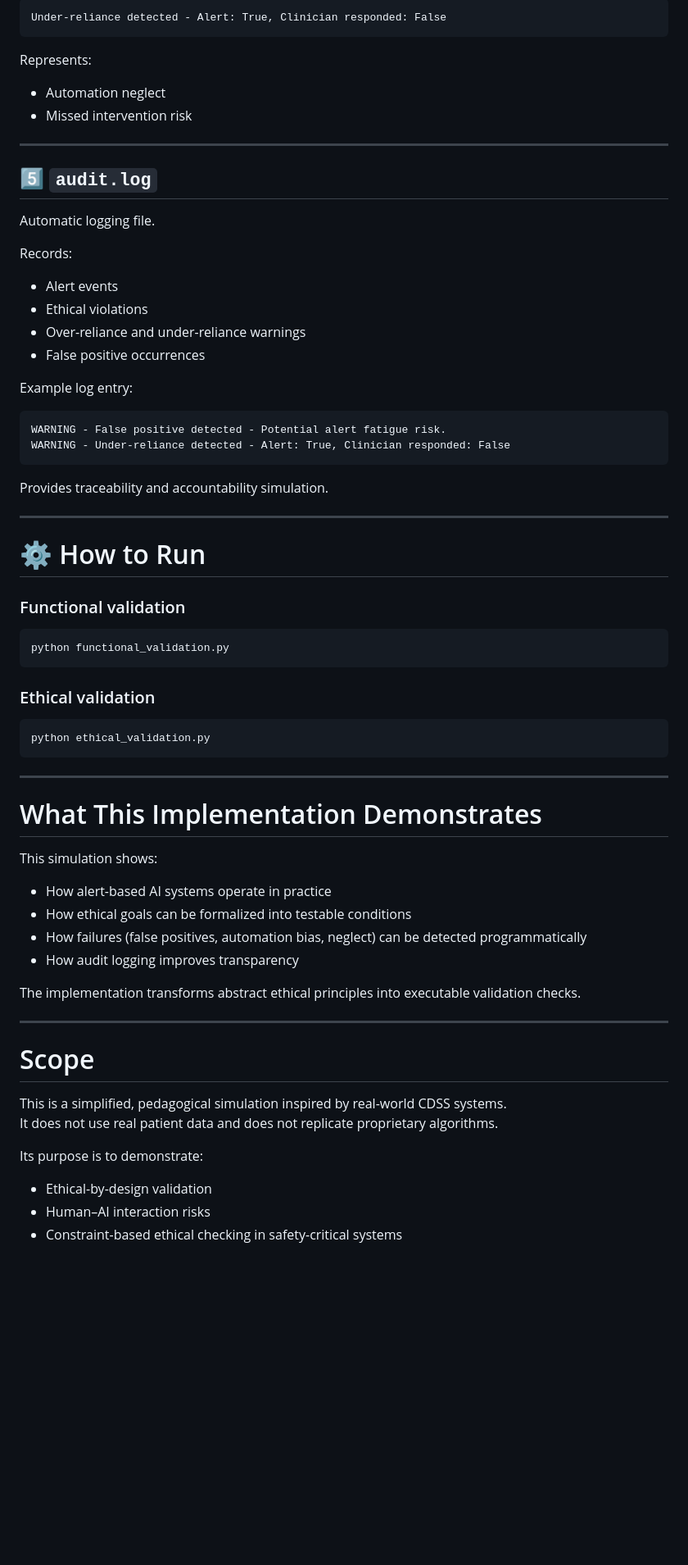
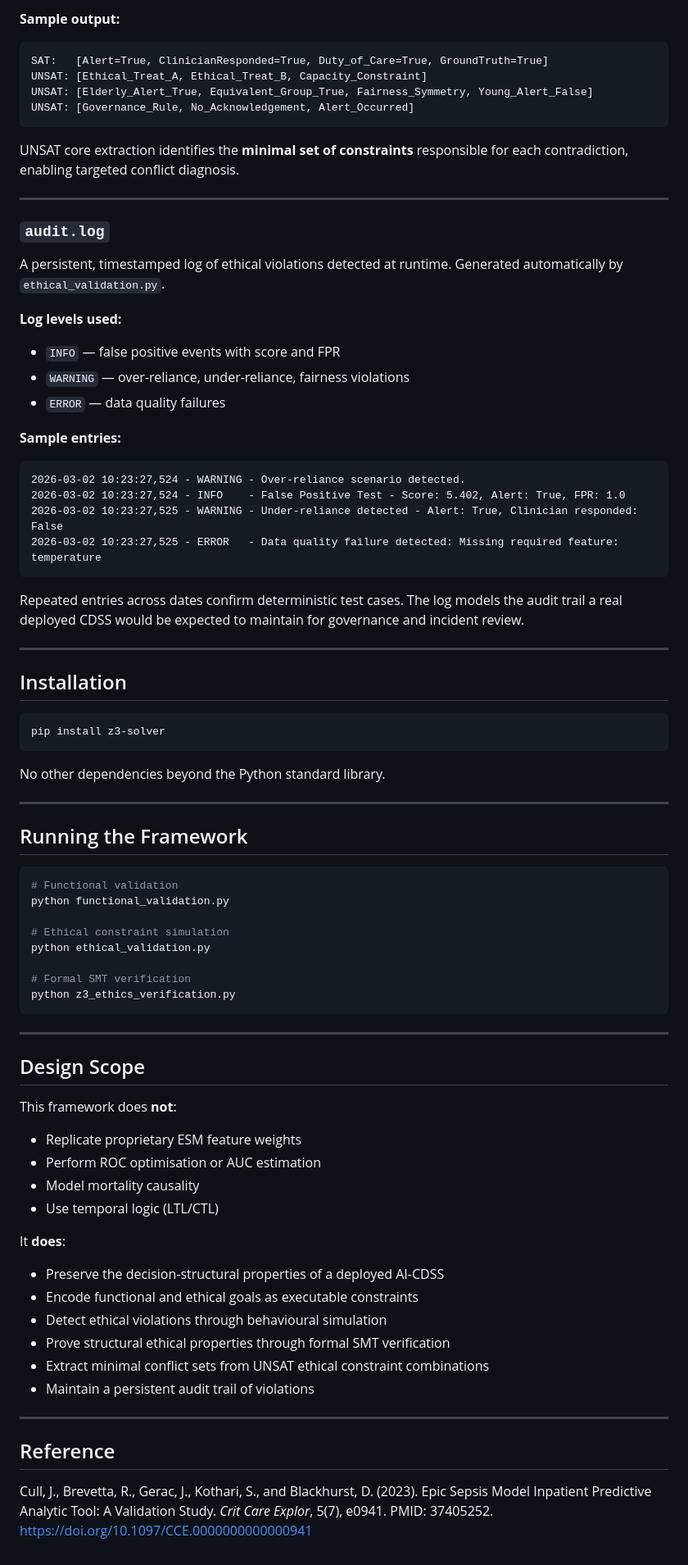
Before and after one commit to AshwinPrasanth/AI--Ethics, a Markdown page: epic-ethical-validation/readme.md, the part around one of its changes. Shown at 82% size. Rendered like a GitHub page; blank space fills up the shorter version.

````diff
--- a/epic-ethical-validation/readme.md
+++ b/epic-ethical-validation/readme.md
@@ -132,65 +129,79 @@ Example:
 
-    Under-reliance detected - Alert: True, Clinician responded: False
+**Sample output:**
+```
+SAT:   [Alert=True, ClinicianResponded=True, Duty_of_Care=True, GroundTruth=True]
+UNSAT: [Ethical_Treat_A, Ethical_Treat_B, Capacity_Constraint]
+UNSAT: [Elderly_Alert_True, Equivalent_Group_True, Fairness_Symmetry, Young_Alert_False]
+UNSAT: [Governance_Rule, No_Acknowledgement, Alert_Occurred]
+```
 
-Represents:
-
-- Automation neglect
-- Missed intervention risk
+UNSAT core extraction identifies the **minimal set of constraints** responsible for each contradiction, enabling targeted conflict diagnosis.
 
 ---
 
-## 5️⃣ `audit.log`
+### `audit.log`
+A persistent, timestamped log of ethical violations detected at runtime. Generated automatically by `ethical_validation.py`.
 
-Automatic logging file.
+**Log levels used:**
+- `INFO` — false positive events with score and FPR
+- `WARNING` — over-reliance, under-reliance, fairness violations
+- `ERROR` — data quality failures
 
-Records:
+**Sample entries:**
+```
+2026-03-02 10:23:27,524 - WARNING - Over-reliance scenario detected.
+2026-03-02 10:23:27,524 - INFO    - False Positive Test - Score: 5.402, Alert: True, FPR: 1.0
+2026-03-02 10:23:27,525 - WARNING - Under-reliance detected - Alert: True, Clinician responded: False
+2026-03-02 10:23:27,525 - ERROR   - Data quality failure detected: Missing required feature: temperature
+```
 
-- Alert events
-- Ethical violations
-- Over-reliance and under-reliance warnings
-- False positive occurrences
-
-Example log entry:
-
-    WARNING - False positive detected - Potential alert fatigue risk.
-    WARNING - Under-reliance detected - Alert: True, Clinician responded: False
-
-Provides traceability and accountability simulation.
+Repeated entries across dates confirm deterministic test cases. The log models the audit trail a real deployed CDSS would be expected to maintain for governance and incident review.
 
 ---
 
-# ⚙ How to Run
+## Installation
 
-### Functional validation
+```bash
+pip install z3-solver
+```
 
-    python functional_validation.py
-
-### Ethical validation
-
-    python ethical_validation.py
+No other dependencies beyond the Python standard library.
 
 ---
 
-# What This Implementation Demonstrates
+## Running the Framework
 
-This simulation shows:
+```bash
+# Functional validation
+python functional_validation.py
 
-- How alert-based AI systems operate in practice
-- How ethical goals can be formalized into testable conditions
-- How failures (false positives, automation bias, neglect) can be detected programmatically
-- How audit logging improves transparency
+# Ethical constraint simulation
+python ethical_validation.py
 
-The implementation transforms abstract ethical principles into executable validation checks.
+# Formal SMT verification
+python z3_ethics_verification.py
+```
 
 ---
 
-# Scope
+## Design Scope
 
-This is a simplified, pedagogical simulation inspired by real-world CDSS systems.
-It does not use real patient data and does not replicate proprietary algorithms.
+This framework does **not**:
+- Replicate proprietary ESM feature weights
+- Perform ROC optimisation or AUC estimation
+- Model mortality causality
+- Use temporal logic (LTL/CTL)
 
-Its purpose is to demonstrate:
+It **does**:
+- Preserve the decision-structural properties of a deployed AI-CDSS
+- Encode functional and ethical goals as executable constraints
+- Detect ethical violations through behavioural simulation
+- Prove structural ethical properties through formal SMT verification
+- Extract minimal conflict sets from UNSAT ethical constraint combinations
+- Maintain a persistent audit trail of violations
 
-- Ethical-by-design validation
-- Human–AI interaction risks
-- Constraint-based ethical checking in safety-critical systems
+---
+
+## Reference
+
+Cull, J., Brevetta, R., Gerac, J., Kothari, S., and Blackhurst, D. (2023). Epic Sepsis Model Inpatient Predictive Analytic Tool: A Validation Study. *Crit Care Explor*, 5(7), e0941. PMID: 37405252. https://doi.org/10.1097/CCE.0000000000000941
````
Also changed, not shown: other parts of epic-ethical-validation/readme.md (+87 -90 lines).
